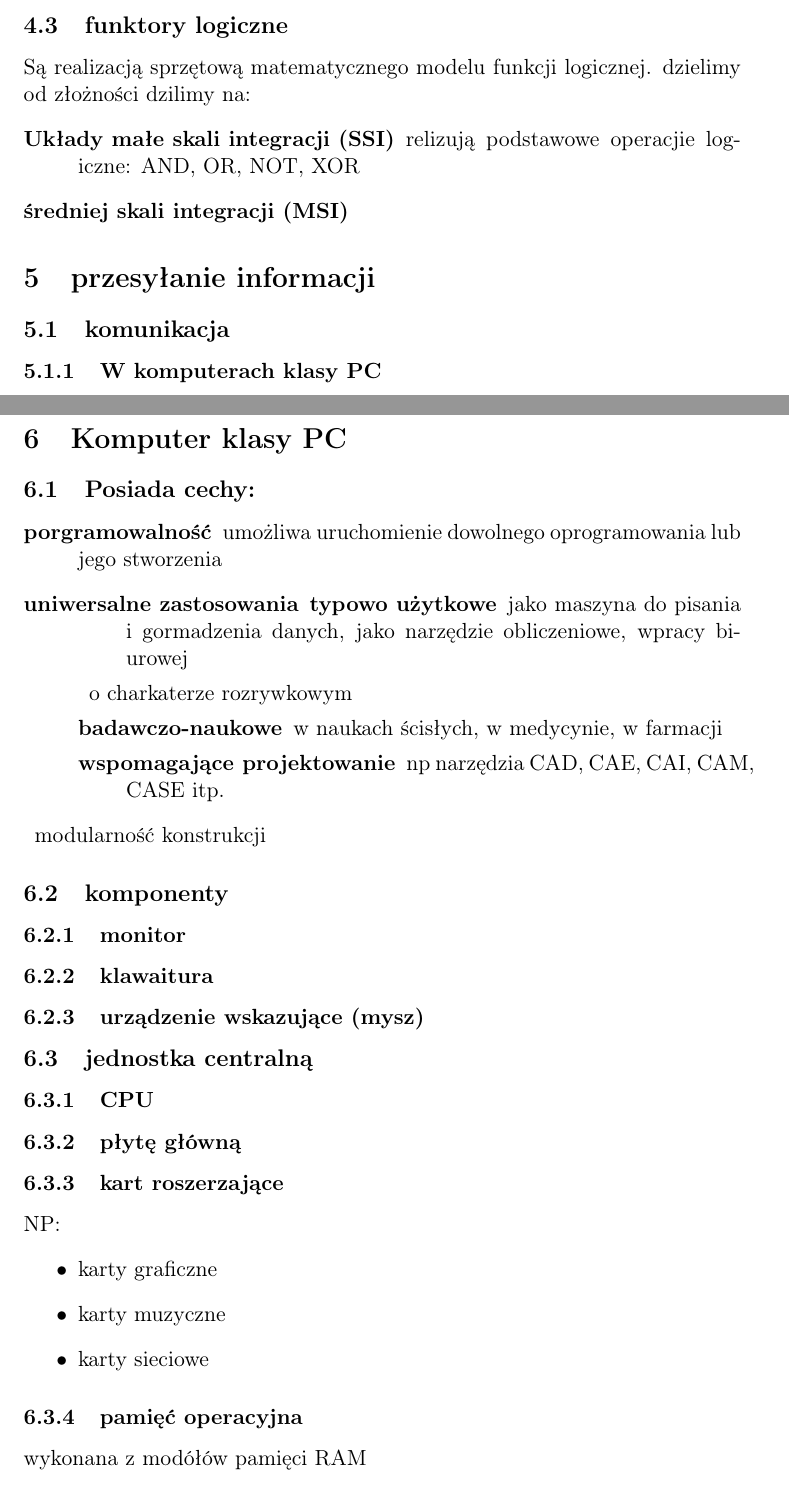
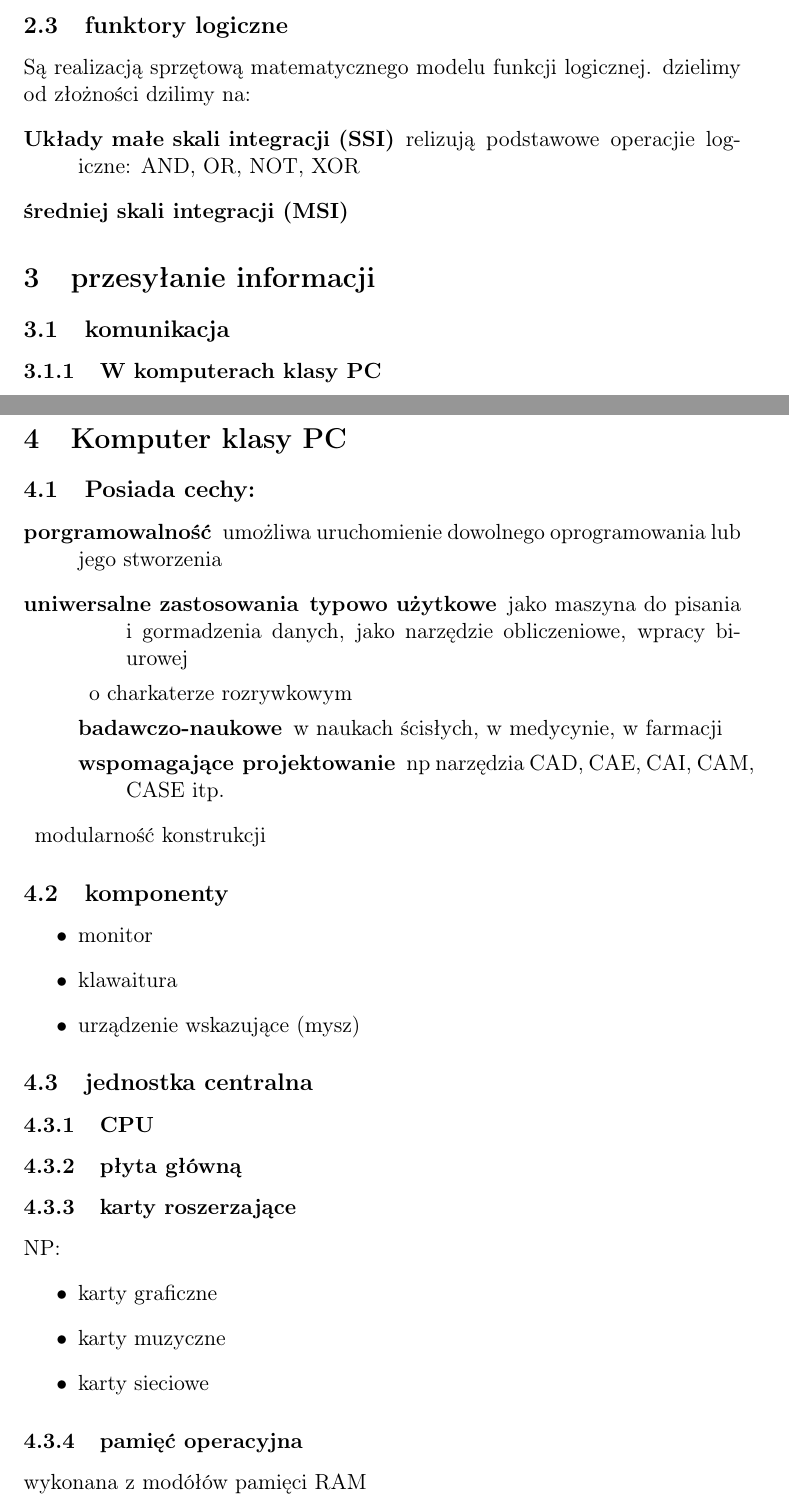
Before and after one commit to rafal11ck/notatki-PSK, a LaTeX document (archtektura systemów komputerowych/wyklad01.tex): two parts of pages 3 and 4 of 4, joined at a grey line, cut so that both start at the same text. Compiled offline with pdfLaTeX.

Commit message:
poprawki estetyczne

```diff
--- a/archtektura systemów komputerowych/wyklad01.tex
+++ b/archtektura systemów komputerowych/wyklad01.tex
@@ -61,7 +61,7 @@ układ logiczny, którey orperuje zgodnie z ale=gebrą Boola'a.Najprostrzymi mod
 (jeszcze żyją)
 \end{itemize}
 \subsection{funktory logiczne}
-\label{sec:orga7a72f0}
+\label{sec:org72064b0}
 Są realizacją sprzętową matematycznego modelu funkcji logicznej.
 dzielimy od złożności dzilimy na:
 \begin{description}
@@ -69,7 +69,7 @@ dzielimy od złożności dzilimy na:
 \item[{średniej skali integracji (MSI)}]
 \end{description}
 \section{przesyłanie informacji}
-\label{sec:orgdc02376}
+\label{sec:org83386e0}
 \subsection{komunikacja}
-\label{sec:org17fb6fc}
+\label{sec:org245964a}
 \subsubsection{W komputerach klasy PC}
@@ -106,9 +106,9 @@ Odbywa się na dwóch platformach
 \end{enumerate}
 \end{enumerate}
 \section{Komputer klasy PC}
-\label{sec:org93e6e85}
+\label{sec:org213ab8e}
 \subsection{Posiada cechy:}
-\label{sec:orga28d635}
+\label{sec:org7598b9a}
 \begin{description}
 \item[{porgramowalność}] umożliwa uruchomienie dowolnego oprogramowania lub jego stworzenia
 \item[{uniwersalne zastosowania}] \begin{description}
@@ -120,21 +120,20 @@ Odbywa się na dwóch platformach
 \item modularność konstrukcji
 \end{description}
 \subsection{komponenty}
-\label{sec:orgccd3834}
-\subsubsection{monitor}
-\label{sec:org3813264}
-\subsubsection{klawaitura}
-\label{sec:org0656c19}
-\subsubsection{urządzenie wskazujące (mysz)}
-\label{sec:orgeb59486}
-\subsection{jednostka centralną}
-\label{sec:orgbf763ca}
+\label{sec:orgb96e9f0}
+\begin{itemize}
+\item monitor
+\item klawaitura
+\item urządzenie wskazujące (mysz)
+\end{itemize}
+\subsection{jednostka centralna}
+\label{sec:orge8fe655}
 \subsubsection{CPU}
-\label{sec:org4b0692b}
-\subsubsection{płytę główną}
-\label{sec:orgb95b92c}
-\subsubsection{kart roszerzające}
-\label{sec:org9473336}
+\label{sec:orgf600a5a}
+\subsubsection{płyta główną}
+\label{sec:org3808370}
+\subsubsection{karty roszerzające}
+\label{sec:org66c3f1a}
 NP:
 \begin{itemize}
 \item karty graficzne
@@ -142,6 +141,6 @@ NP:
 \item karty sieciowe
 \end{itemize}
 \subsubsection{pamięć operacyjna}
-\label{sec:org1746c77}
+\label{sec:org5131196}
 wykonana z modółów pamięci RAM
 \end{document}
```
Also changed, not shown: archtektura systemów komputerowych/wyklad01.pdf, archtektura systemów komputerowych/wyklad01.tex (40 more changed lines), 1 other file.
